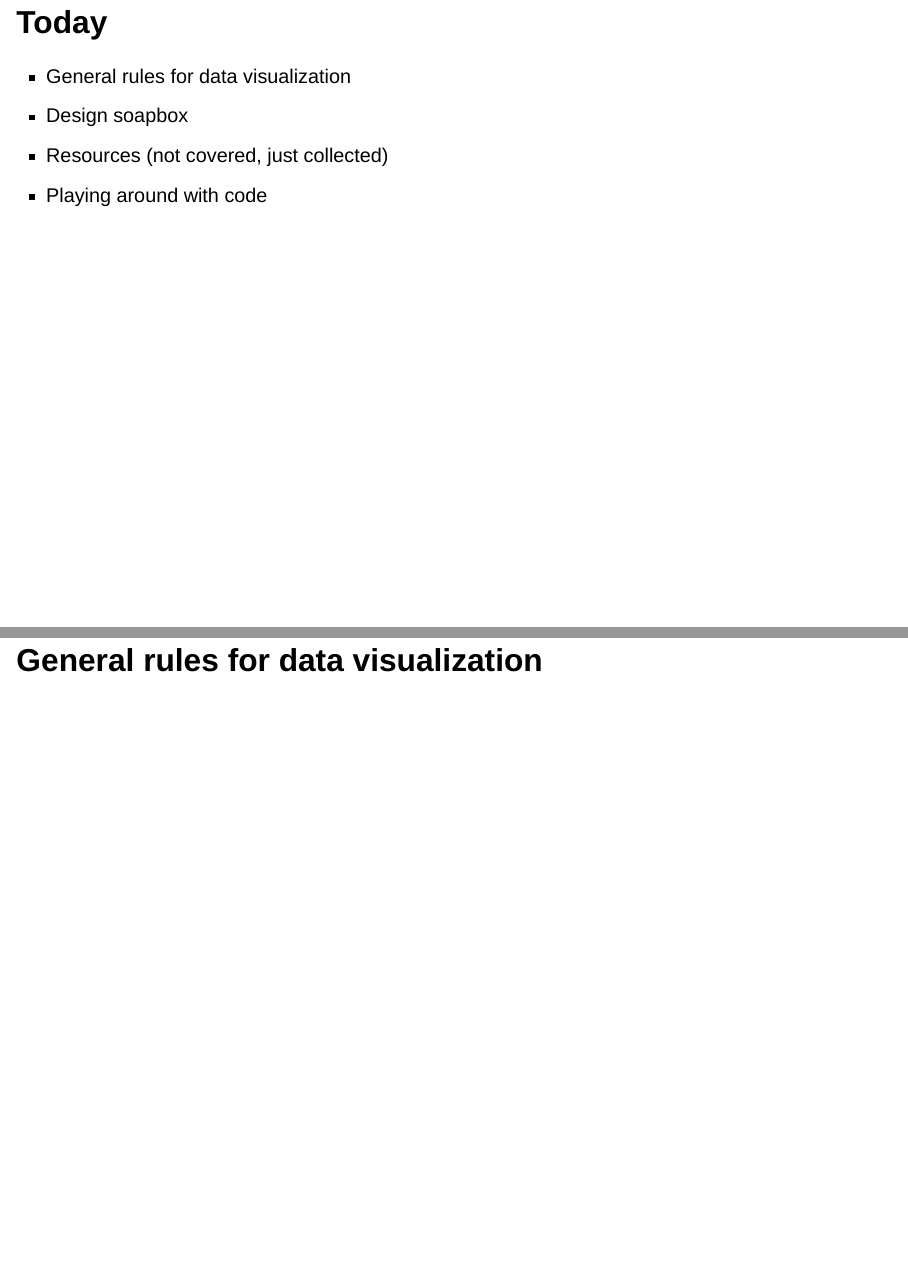
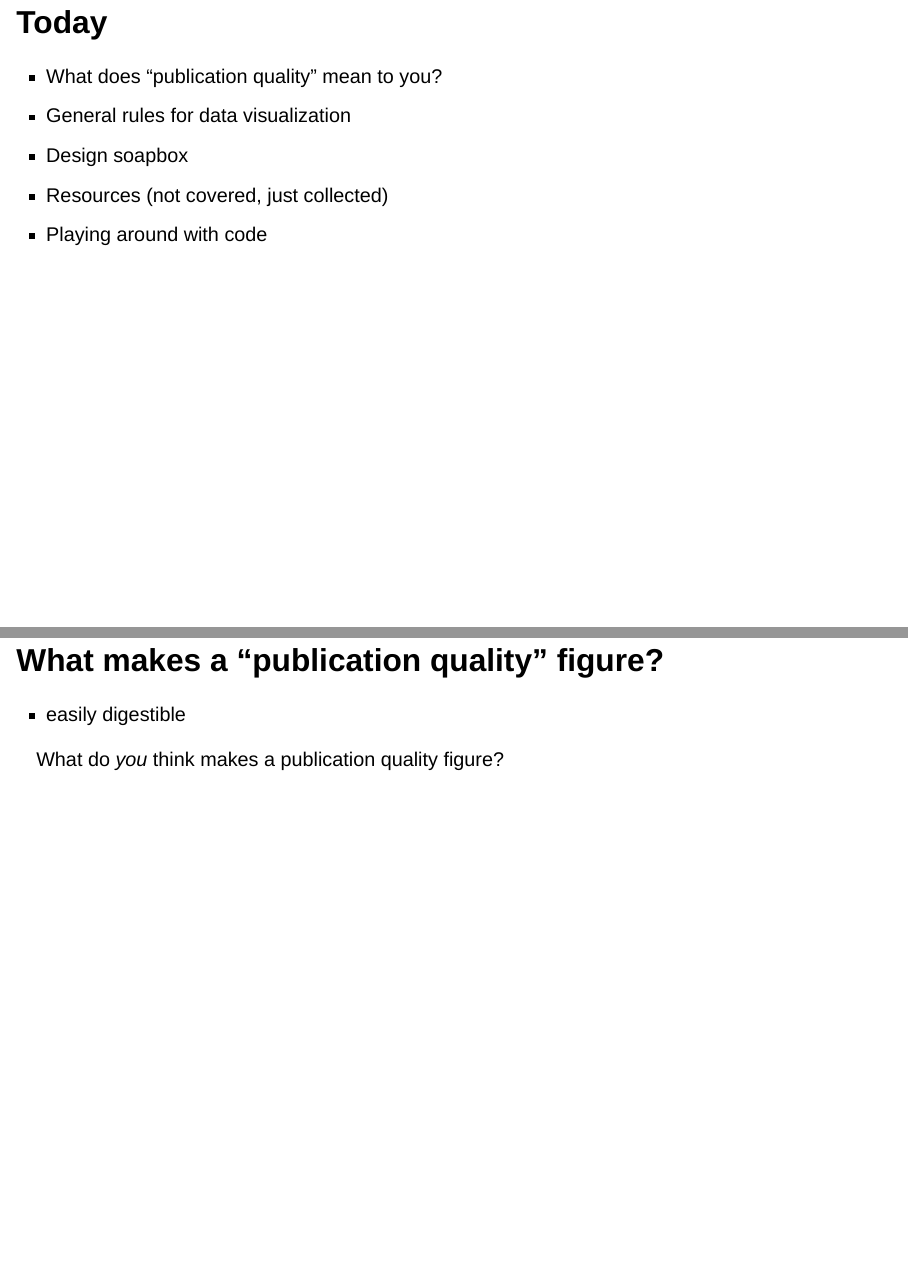
Before and after one commit to an-bui/figures-in-ggplot, a Quarto document (slides/seminar-slides.qmd): pages 2 and 3 of 10 before the commit and pages 2 and 3 of 11 after it, joined at a grey line. Rendered offline with R 4.5, knitr and Pandoc in place of Quarto, with nearby package versions; drawn as Slidy slides in place of the format the file asks for.

Commit message:
new slide

```diff
--- a/slides/seminar-slides.qmd
+++ b/slides/seminar-slides.qmd
@@ -11,10 +11,22 @@ editor: source
 
 ## Today
 
+-   What does "publication quality" mean to you?\
 -   General rules for data visualization\
 -   Design soapbox\
 -   Resources (not covered, just collected)\
 -   Playing around with code
+
+# What makes a "publication quality" figure?
+
+::: incremental
+
+- easily digestible\
+
+What do _you_ think makes a publication quality figure?
+
+
+:::
 
 # General rules for data visualization
 
```
